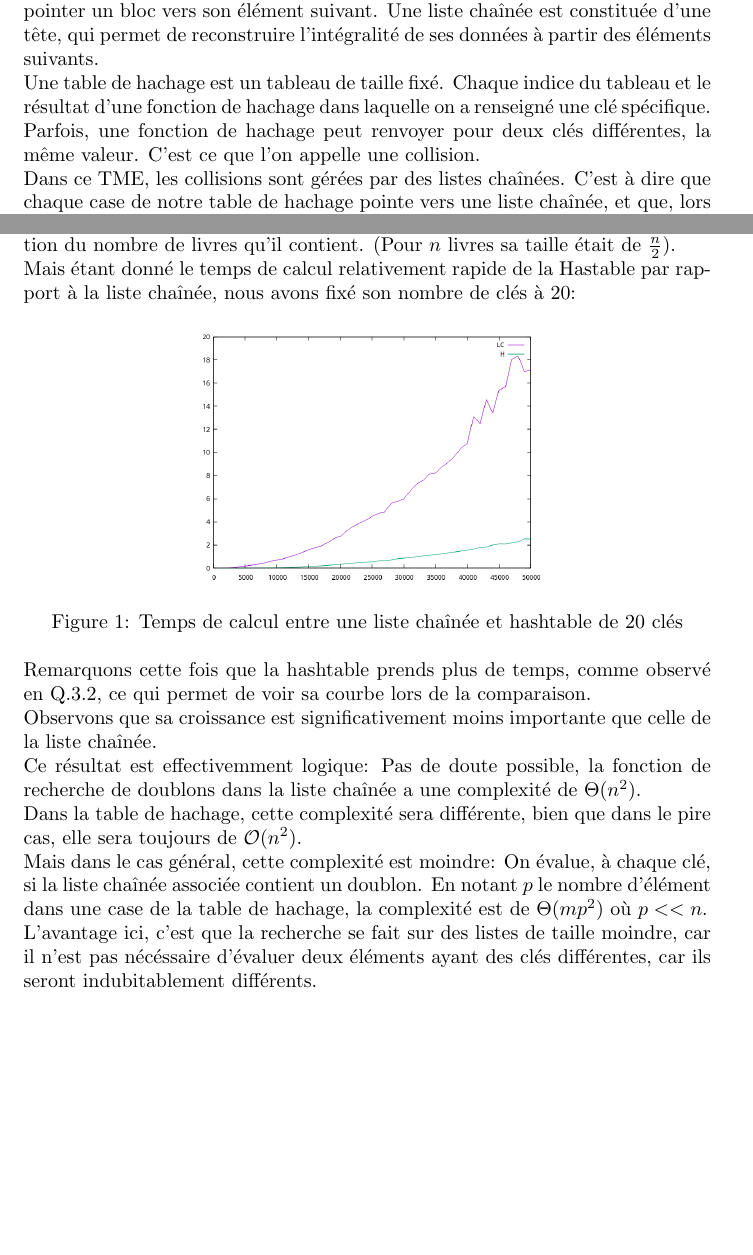
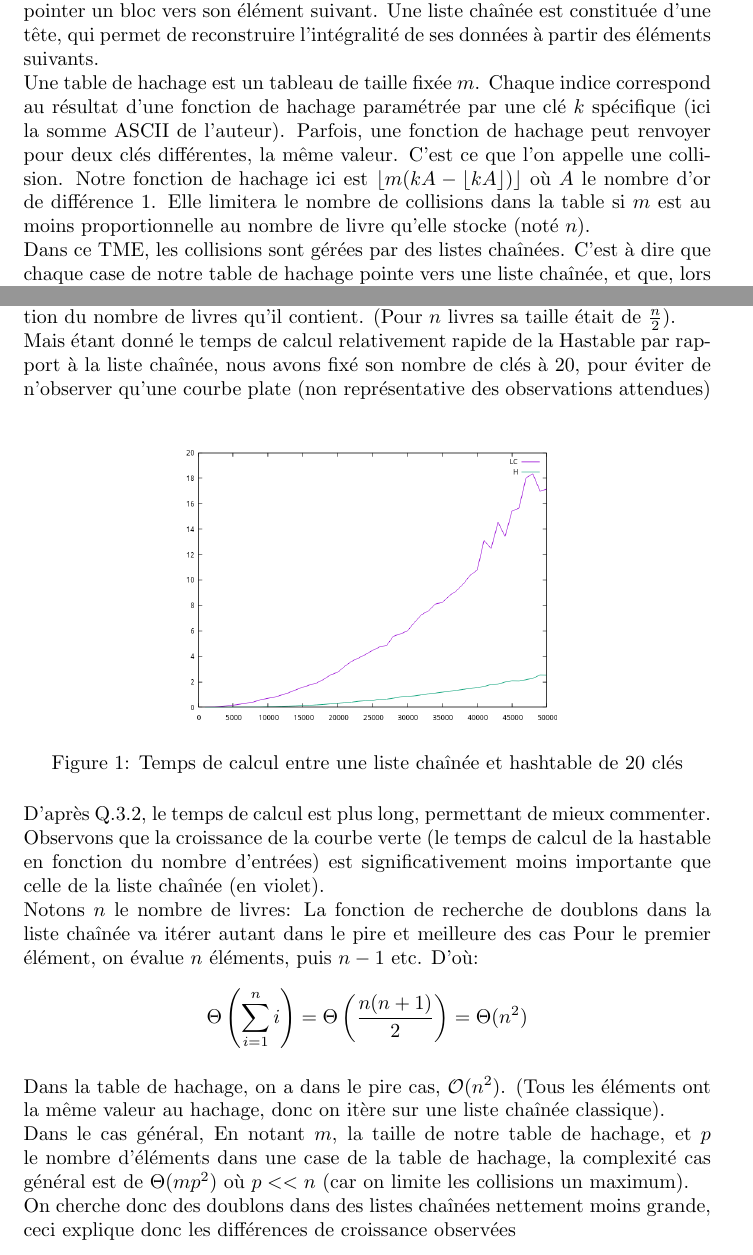
Before and after one commit to Daisy-Road/LU2IN006-Structures, a LaTeX document (TME3/CR.tex): two parts of pages 2 and 4 of 4, joined at a grey line, cut so that both start at the same text, the shorter picture padded with empty space. Compiled offline with pdfLaTeX.

Commit message:
Enhanced last bit

```diff
--- a/TME3/CR.tex
+++ b/TME3/CR.tex
@@ -24,10 +24,13 @@
     constituée d'une tête, qui permet de reconstruire l'intégralité de ses
     données à partir des éléments suivants.
     \newline
-    Une table de hachage est un tableau de taille fixé. Chaque indice du tableau
-    et le résultat d'une fonction de hachage dans laquelle on a renseigné une
-    clé spécifique. Parfois, une fonction de hachage peut renvoyer pour deux clés
+    Une table de hachage est un tableau de taille fixée $m$. Chaque indice
+    correspond au résultat d'une fonction de hachage paramétrée par une
+    clé $k$ spécifique (ici la somme ASCII de l'auteur). Parfois, une fonction de hachage peut renvoyer pour deux clés
     différentes, la même valeur. C'est ce que l'on appelle une collision.
+    Notre fonction de hachage ici est $\lfloor m(kA-\lfloor kA \rfloor) \rfloor$ où $A$
+    le nombre d'or de différence 1. Elle limitera le nombre de collisions dans la table si $m$
+    est au moins proportionnelle au nombre de livre qu'elle stocke (noté $n$).
     \newline
     Dans ce TME, les collisions sont gérées par des listes chaînées. C'est à dire que
     chaque case de notre table de hachage pointe vers une liste chaînée, et que,
@@ -128,36 +131,37 @@
     était de $\frac{n}{2}$).
     \newline
     Mais étant donné le temps de calcul relativement rapide de la Hastable
-    par rapport à la liste chaînée, nous avons fixé son nombre de clés à 20:
+    par rapport à la liste chaînée, nous avons fixé son nombre de clés à 20,
+    pour éviter de n'observer qu'une courbe plate (non représentative des
+    observations attendues)
     \begin{figure}[h]
         \centering
-        \includegraphics[width=0.5\textwidth]{graph.png}
+        \includegraphics[width=0.55\textwidth]{graph.png}
         \caption{Temps de calcul entre une liste chaînée et hashtable de 20 clés}
         \label{fig:hash20}
     \end{figure}
     \newline
-    Remarquons cette fois que la hashtable prends plus de temps, comme observé
-    en Q.3.2, ce qui permet de voir sa courbe lors de la comparaison.
+    D'après Q.3.2, le temps de calcul est plus long, permettant de mieux commenter.
     \newline
-    Observons que sa croissance est significativement moins importante que
-    celle de la liste chaînée.
+    Observons que la croissance de la courbe verte (le temps de calcul de la hastable en fonction du nombre d'entrées)
+     est significativement moins importante que
+    celle de la liste chaînée (en violet).
     \newline
-    Ce résultat est effectivemment logique: Pas de doute possible, la fonction
-    de recherche de doublons dans la liste chaînée a une complexité de
-    $\Theta(n^2)$.
+    Notons $n$ le nombre de livres: La fonction
+    de recherche de doublons dans la liste chaînée va itérer autant dans le pire et meilleure des cas
+    Pour le premier élément, on évalue $n$ éléments, puis $n-1$ etc.
+    D'où:
+    $$ \Theta\left(\sum^n_{i=1} i\right)  = \Theta\left(\frac{n(n+1)}{2}\right) = \Theta(n^2)$$
     \newline
-    Dans la table de hachage, cette complexité sera différente, bien
-    que dans le pire cas, elle sera toujours  de $\mathcal O(n^2)$.
+    Dans la table de hachage, on a dans le pire cas, $\mathcal O(n^2)$. (Tous les éléments ont la même valeur au hachage, donc on itère sur une liste chaînée classique).
     \newline
-    Mais dans le cas général, cette complexité est moindre:
-    On évalue, à chaque clé, si la liste chaînée associée contient un doublon.
-    En notant $p$ le nombre d'élément dans une case de la table de hachage,
-    la complexité est de $\Theta(mp^2)$ où $p << n$.
+    Dans le cas général,
+    En notant $m$, la taille de notre table de hachage, et $p$ le nombre d'éléments dans une
+    case de la table de hachage,
+    la complexité cas général est de $\Theta(mp^2)$ où $p << n$ (car on limite les collisions un maximum).
     \newline
-    L'avantage ici, c'est que la recherche se fait sur des listes de taille
-    moindre, car il n'est pas nécéssaire d'évaluer deux éléments ayant des clés
-    différentes, car ils seront indubitablement différents.
-
+    On cherche donc des doublons dans des listes chaînées nettement moins grande,
+    ceci explique donc les différences de croissance observées
 
 
 \end{document}
```
Also changed, not shown: TME3/CR.tex (6 more changed lines).
